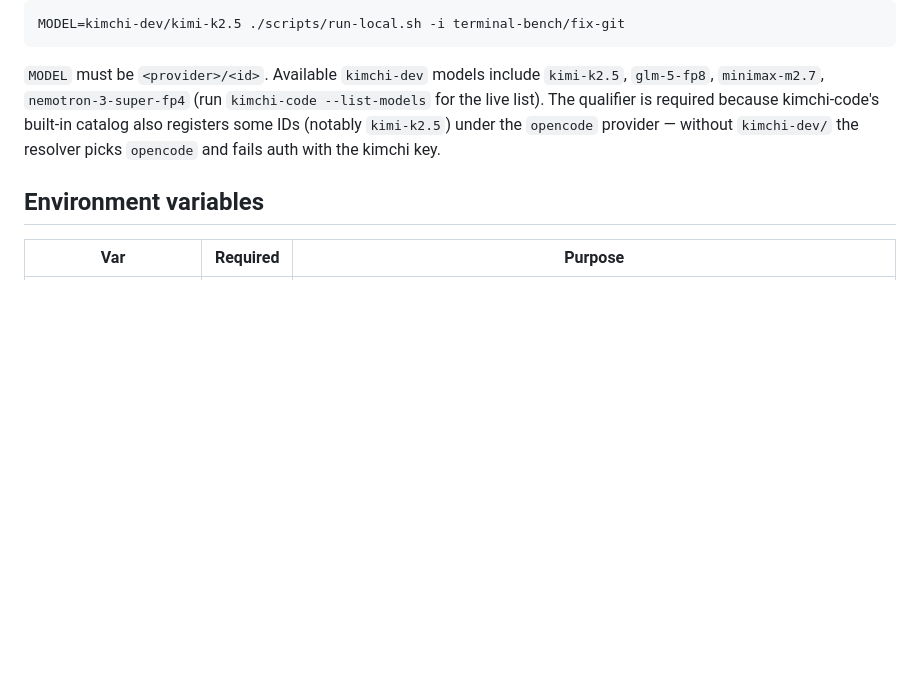
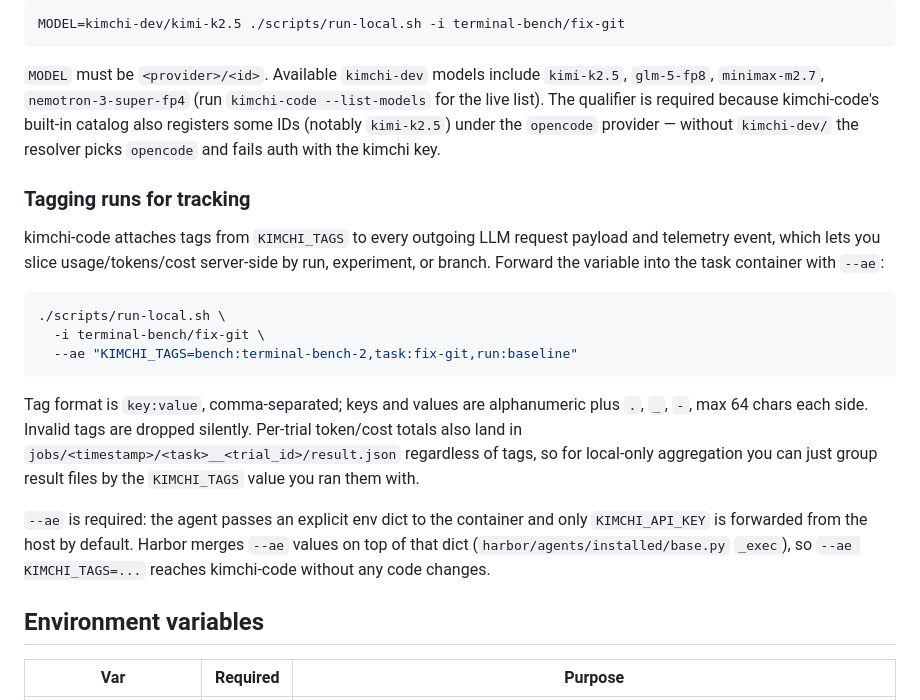
Before and after one commit to castai/kimchi-dev, a Markdown page: benchmark/terminal-bench-2/README.md, the part around the change. Drawn GitHub-style; blank space fills up the shorter version.

Commit message:
docs(terminal-bench-2): document KIMCHI_TAGS for run tracking

````diff
--- a/benchmark/terminal-bench-2/README.md
+++ b/benchmark/terminal-bench-2/README.md
@@ -79,6 +79,20 @@ MODEL=kimchi-dev/kimi-k2.5 ./scripts/run-local.sh -i terminal-bench/fix-git
 
 `MODEL` must be `<provider>/<id>`. Available `kimchi-dev` models include `kimi-k2.5`, `glm-5-fp8`, `minimax-m2.7`, `nemotron-3-super-fp4` (run `kimchi-code --list-models` for the live list). The qualifier is required because kimchi-code's built-in catalog also registers some IDs (notably `kimi-k2.5`) under the `opencode` provider — without `kimchi-dev/` the resolver picks `opencode` and fails auth with the kimchi key.
 
+### Tagging runs for tracking
+
+kimchi-code attaches tags from `KIMCHI_TAGS` to every outgoing LLM request payload and telemetry event, which lets you slice usage/tokens/cost server-side by run, experiment, or branch. Forward the variable into the task container with `--ae`:
+
+```bash
+./scripts/run-local.sh \
+  -i terminal-bench/fix-git \
+  --ae "KIMCHI_TAGS=bench:terminal-bench-2,task:fix-git,run:baseline"
+```
+
+Tag format is `key:value`, comma-separated; keys and values are alphanumeric plus `.`, `_`, `-`, max 64 chars each side. Invalid tags are dropped silently. Per-trial token/cost totals also land in `jobs/<timestamp>/<task>__<trial_id>/result.json` regardless of tags, so for local-only aggregation you can just group result files by the `KIMCHI_TAGS` value you ran them with.
+
+`--ae` is required: the agent passes an explicit env dict to the container and only `KIMCHI_API_KEY` is forwarded from the host by default. Harbor merges `--ae` values on top of that dict (`harbor/agents/installed/base.py` `_exec`), so `--ae KIMCHI_TAGS=...` reaches kimchi-code without any code changes.
+
 ## Environment variables
 
 | Var | Required | Purpose |
````
